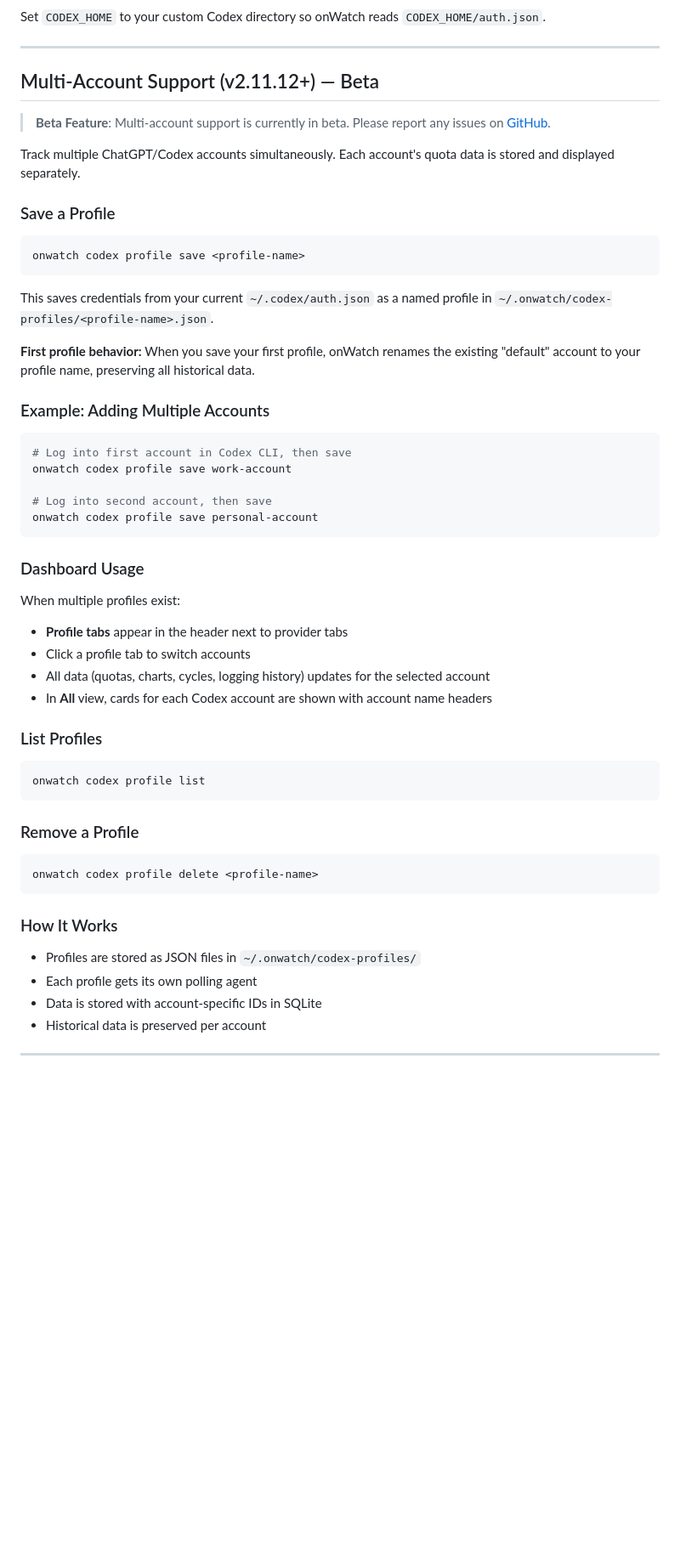
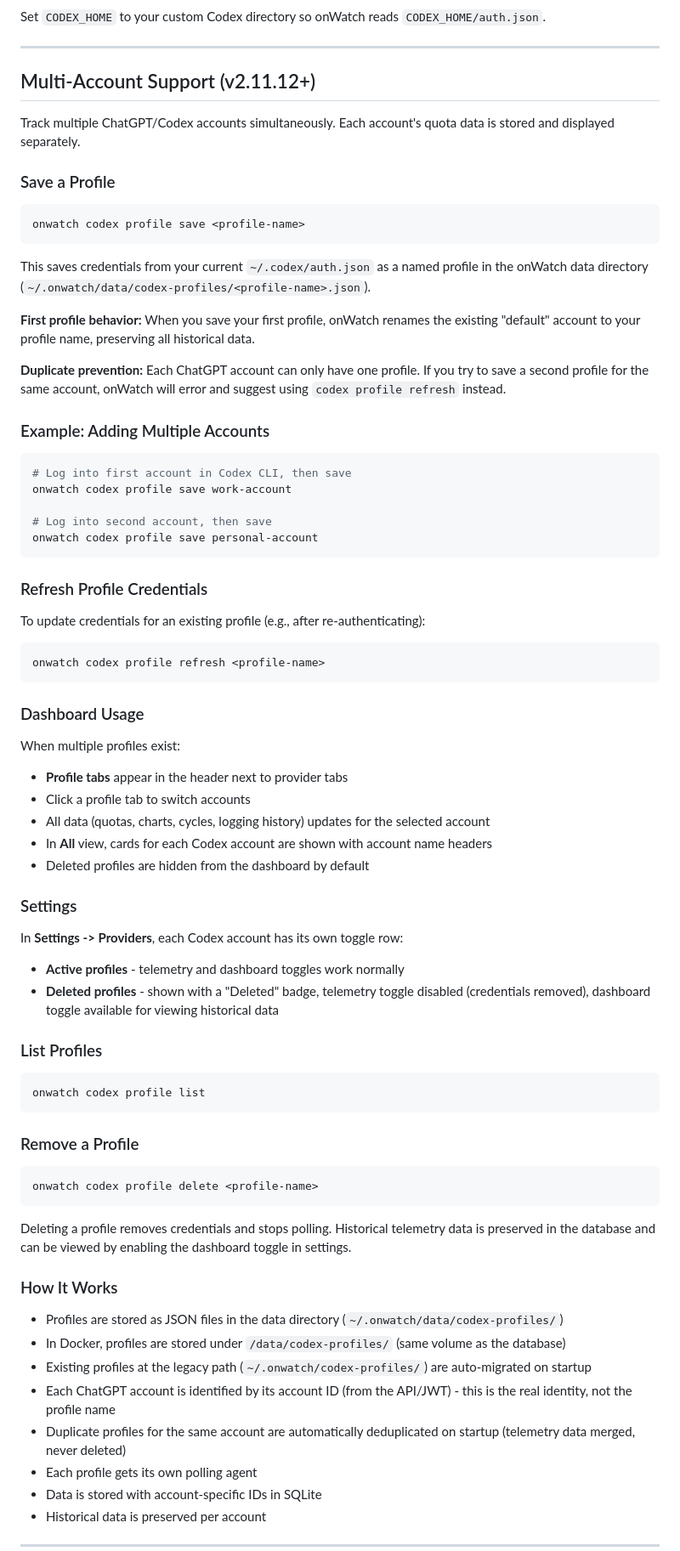
Before and after one commit to onllm-dev/onWatch, a Markdown page: docs/CODEX_SETUP.md, the part around the change. Shown at 85% size. Rendered like a GitHub page; blank space fills up the shorter version.

Commit message:
docs: update Codex setup guide for multi-account improvements
- Document new data directory path for profiles
- Add duplicate prevention and refresh workflow
- Document deleted profile behavior in dashboard and settings
- Document Docker volume mount, legacy path auto-migration
- Document account-level dedup by external_id

````diff
--- a/docs/CODEX_SETUP.md
+++ b/docs/CODEX_SETUP.md
@@ -107,9 +107,7 @@ Set `CODEX_HOME` to your custom Codex directory so onWatch reads `CODEX_HOME/aut
 
 ---
 
-## Multi-Account Support (v2.11.12+) — Beta
-
-> **Beta Feature**: Multi-account support is currently in beta. Please report any issues on [GitHub](https://github.com/onllm-dev/onwatch/issues).
+## Multi-Account Support (v2.11.12+)
 
 Track multiple ChatGPT/Codex accounts simultaneously. Each account's quota data is stored and displayed separately.
 
@@ -119,9 +117,11 @@ Track multiple ChatGPT/Codex accounts simultaneously. Each account's quota data
 onwatch codex profile save <profile-name>
 ```
 
-This saves credentials from your current `~/.codex/auth.json` as a named profile in `~/.onwatch/codex-profiles/<profile-name>.json`.
+This saves credentials from your current `~/.codex/auth.json` as a named profile in the onWatch data directory (`~/.onwatch/data/codex-profiles/<profile-name>.json`).
 
 **First profile behavior:** When you save your first profile, onWatch renames the existing "default" account to your profile name, preserving all historical data.
+
+**Duplicate prevention:** Each ChatGPT account can only have one profile. If you try to save a second profile for the same account, onWatch will error and suggest using `codex profile refresh` instead.
 
 ### Example: Adding Multiple Accounts
 
@@ -133,6 +133,14 @@ onwatch codex profile save work-account
 onwatch codex profile save personal-account
 ```
 
+### Refresh Profile Credentials
+
+To update credentials for an existing profile (e.g., after re-authenticating):
+
+```bash
+onwatch codex profile refresh <profile-name>
+```
+
 ### Dashboard Usage
 
 When multiple profiles exist:
@@ -140,6 +148,13 @@ When multiple profiles exist:
 - Click a profile tab to switch accounts
 - All data (quotas, charts, cycles, logging history) updates for the selected account
 - In **All** view, cards for each Codex account are shown with account name headers
+- Deleted profiles are hidden from the dashboard by default
+
+### Settings
+
+In **Settings -> Providers**, each Codex account has its own toggle row:
+- **Active profiles** - telemetry and dashboard toggles work normally
+- **Deleted profiles** - shown with a "Deleted" badge, telemetry toggle disabled (credentials removed), dashboard toggle available for viewing historical data
 
 ### List Profiles
 
@@ -153,9 +168,15 @@ onwatch codex profile list
 onwatch codex profile delete <profile-name>
 ```
 
+Deleting a profile removes credentials and stops polling. Historical telemetry data is preserved in the database and can be viewed by enabling the dashboard toggle in settings.
+
 ### How It Works
 
-- Profiles are stored as JSON files in `~/.onwatch/codex-profiles/`
+- Profiles are stored as JSON files in the data directory (`~/.onwatch/data/codex-profiles/`)
+- In Docker, profiles are stored under `/data/codex-profiles/` (same volume as the database)
+- Existing profiles at the legacy path (`~/.onwatch/codex-profiles/`) are auto-migrated on startup
+- Each ChatGPT account is identified by its account ID (from the API/JWT) - this is the real identity, not the profile name
+- Duplicate profiles for the same account are automatically deduplicated on startup (telemetry data merged, never deleted)
 - Each profile gets its own polling agent
 - Data is stored with account-specific IDs in SQLite
 - Historical data is preserved per account
````
